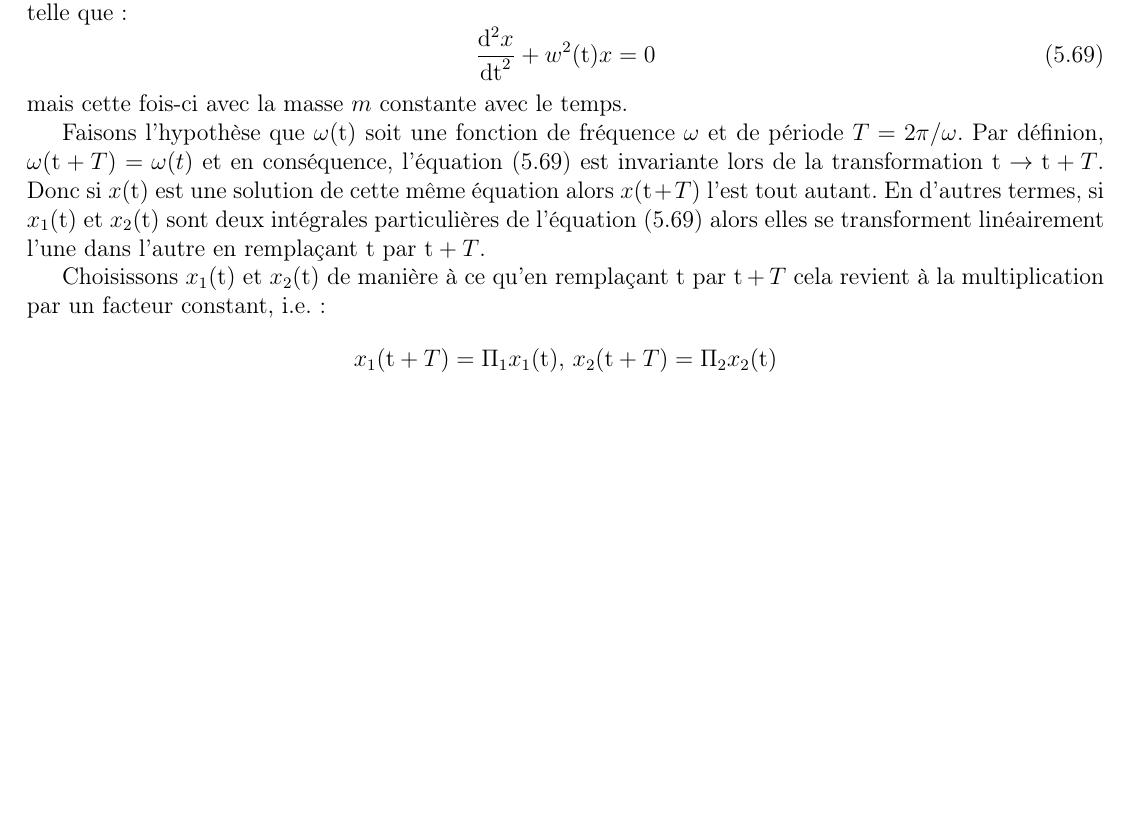
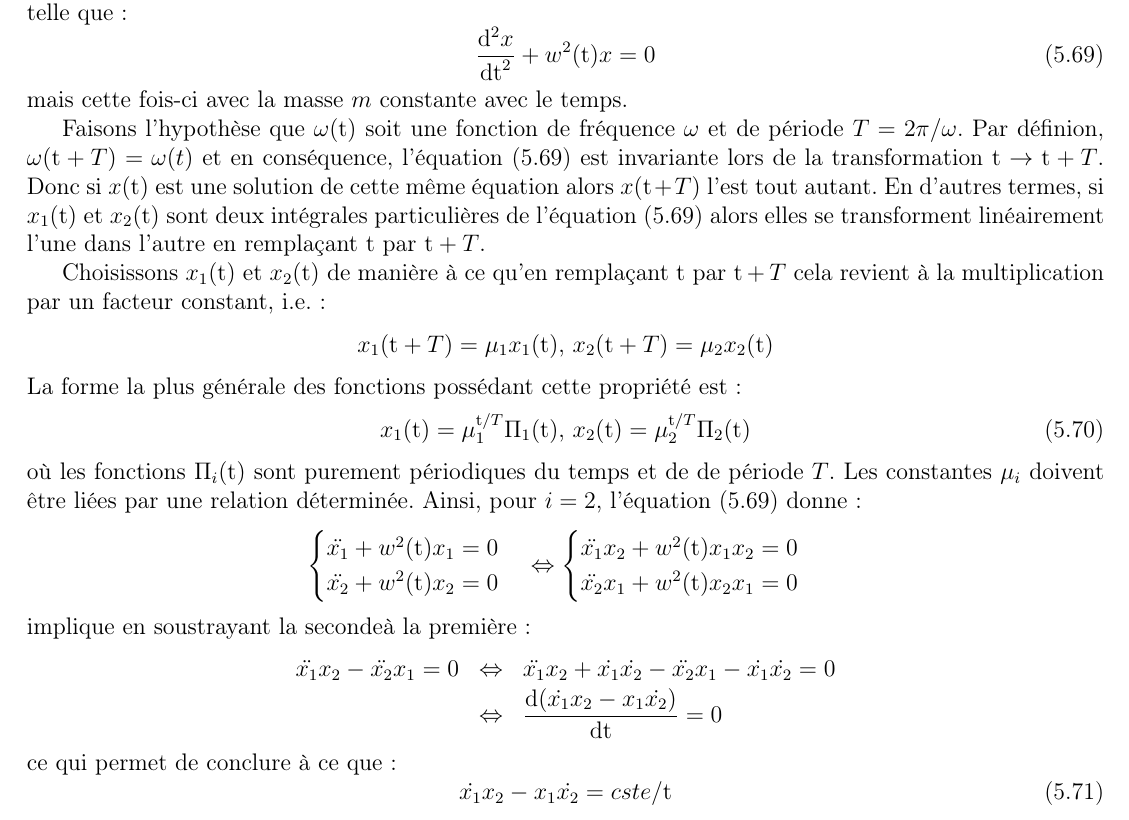
Before and after one commit to SMajerowicz/Physics, a LaTeX document (Mécanique/démonstration.tex, which reads Mécanique/chapters/chapter-05.tex): part of page 79 of 153 before the commit and part of page 79 of 154 after it, cut so that both start at the same text, the shorter picture padded with empty space. Compiled offline with pdfLaTeX.

Commit message:
Paragraph 27 on going

```diff
--- a/Mécanique/chapters/chapter-05.tex
+++ b/Mécanique/chapters/chapter-05.tex
@@ -714,8 +714,33 @@ Faisons l'hypoth\`{e}se que $\omega(\mathrm{t})$ soit une fonction de fr\'{e}que
 
 Choisissons $x_{1}(\mathrm{t})$ et $x_{2}(\mathrm{t})$ de mani\`{e}re \`{a} ce qu'en rempla\c{c}ant $\mathrm{t}$ par $\mathrm{t} + T$ cela revient \`{a} la multiplication par un facteur constant, i.e. :
 \benn
-	x_{1}(\mathrm{t} + T) = \Pi_{1}x_{1}(\mathrm{t})\text{, }x_{2}(\mathrm{t} + T) = \Pi_{2}x_{2}(\mathrm{t})
+	x_{1}(\mathrm{t} + T) = \mu_{1}x_{1}(\mathrm{t})\text{, }x_{2}(\mathrm{t} + T) = \mu_{2}x_{2}(\mathrm{t})
 \eenn
+La forme la plus g\'{e}n\'{e}rale des fonctions poss\'{e}dant cette propri\'{e}t\'{e} est :
+\be
+	x_{1}(\mathrm{t}) = \mu_{1}^{\mathrm{t}/T}\Pi_{1}(\mathrm{t})\text{, }x_{2}(\mathrm{t}) = \mu_{2}^{\mathrm{t}/T}\Pi_{2}(\mathrm{t})\label{EQ:27_3}
+\ee
+o\`{u} les fonctions $\Pi_{i}(\mathrm{t})$ sont purement p\'{e}riodiques du temps et de de p\'{e}riode $T$. Les constantes $\mu_{i}$ doivent \^{e}tre li\'{e}es par une relation d\'{e}termin\'{e}e. Ainsi, pour $i = 2$, l'\'{e}quation (\ref{EQ:27_2}) donne :
+\benn
+	\begin{cases}
+		\ddot{x_{1}} + w^{2}(\mathrm{t})x_{1} = 0 \\
+		\ddot{x_{2}} + w^{2}(\mathrm{t})x_{2} = 0
+	\end{cases}
+	\Leftrightarrow
+	\begin{cases}
+		\ddot{x_{1}}x_{2} + w^{2}(\mathrm{t})x_{1}x_{2} = 0 \\
+		\ddot{x_{2}}x_{1} + w^{2}(\mathrm{t})x_{2}x_{1} = 0
+	\end{cases}
+\eenn
+implique en soustrayant la seconde\`{a} la premi\`{e}re :
+\bea
+	\ddot{x_{1}}x_{2} - \ddot{x_{2}}x_{1} = 0 & \Leftrightarrow & \ddot{x_{1}}x_{2} + \dot{x_{1}}\dot{x_{2}} - \ddot{x_{2}}x_{1} - \dot{x_{1}}\dot{x_{2}} = 0 \nonumber \\
+	& \Leftrightarrow & \dfrac{\mathrm{d}(\dot{x_{1}}x_{2} - x_{1}\dot{x_{2}})}{\mathrm{dt}} = 0 \nonumber
+\eea
+ce qui permet de conclure \`{a} ce que :
+\be
+	\dot{x_{1}}x_{2} - x_{1}\dot{x_{2}} = cste/\mathrm{t}\label{EQ:27_4}
+\ee
 
 \subsection{Conclusions sur la r\'{e}sonance param\'{e}trique}
 
```
